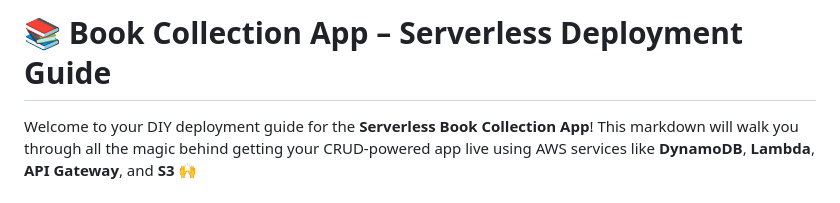
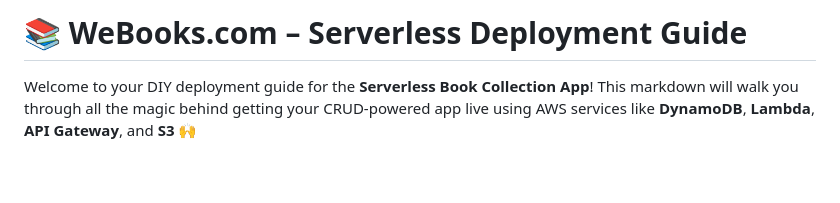
Before and after one commit to MalanSathya/webooks, a Markdown page: README.md, the part around the change. Drawn GitHub-style; blank space fills up the shorter version.

Commit message:
Updated readme added

```diff
--- a/README.md
+++ b/README.md
@@ -1,4 +1,4 @@
-# 📚 Book Collection App – Serverless Deployment Guide
+# 📚 WeBooks.com – Serverless Deployment Guide
 
 Welcome to your DIY deployment guide for the **Serverless Book Collection App**! This markdown will walk you through all the magic behind getting your CRUD-powered app live using AWS services like **DynamoDB**, **Lambda**, **API Gateway**, and **S3** 🙌
 
```
